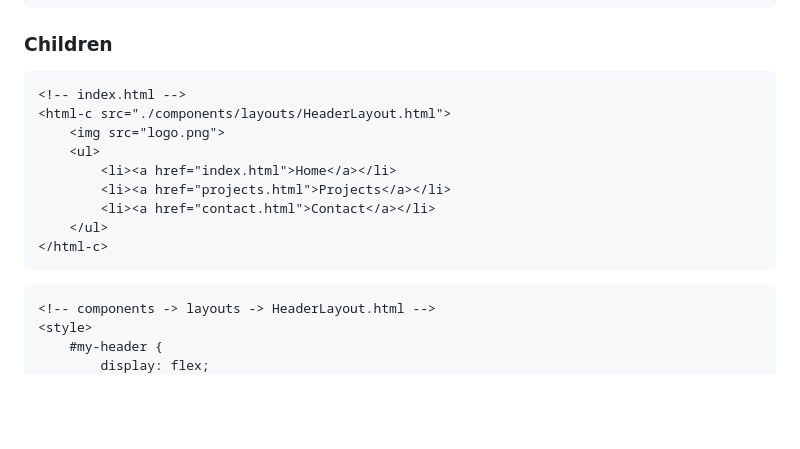
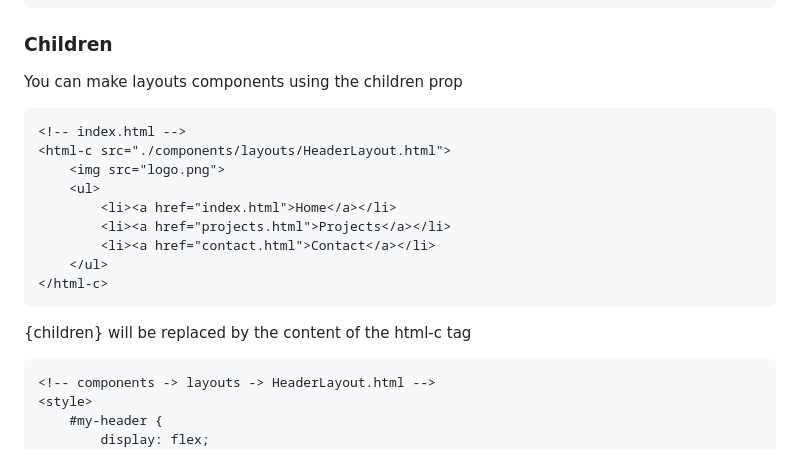
Before and after one commit to lullaby6/html-fetch.js, a Markdown page: README.md, the part around the change. Drawn GitHub-style; blank space fills up the shorter version.

````diff
--- a/README.md
+++ b/README.md
@@ -48,6 +48,8 @@ header.html file:
 
 ### Children
 
+You can make layouts components using the children prop
+
 ```html
 <!-- index.html -->
 <html-c src="./components/layouts/HeaderLayout.html">
@@ -59,6 +61,8 @@ header.html file:
     </ul>
 </html-c>
 ```
+
+{children} will be replaced by the content of the html-c tag
 
 ```html
 <!-- components -> layouts -> HeaderLayout.html -->
````
